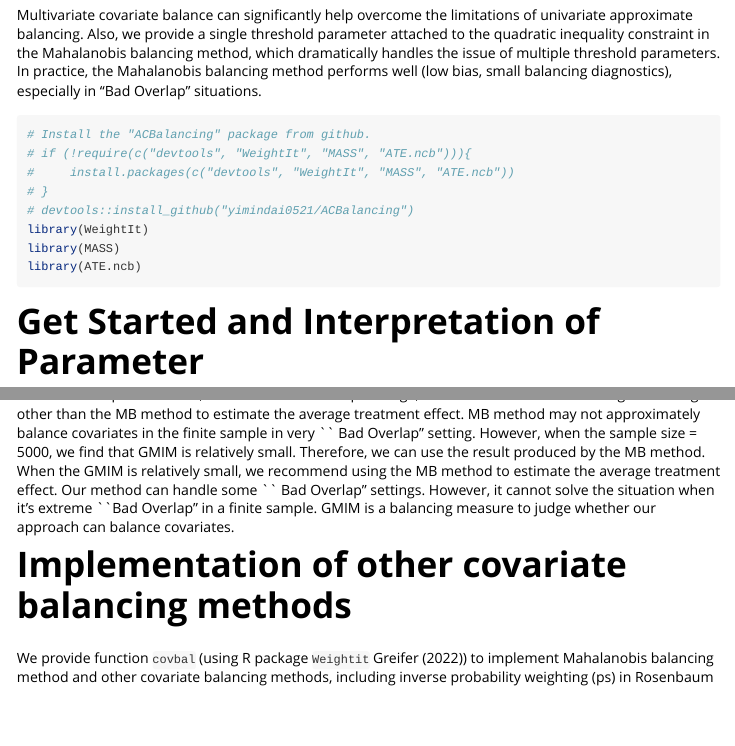
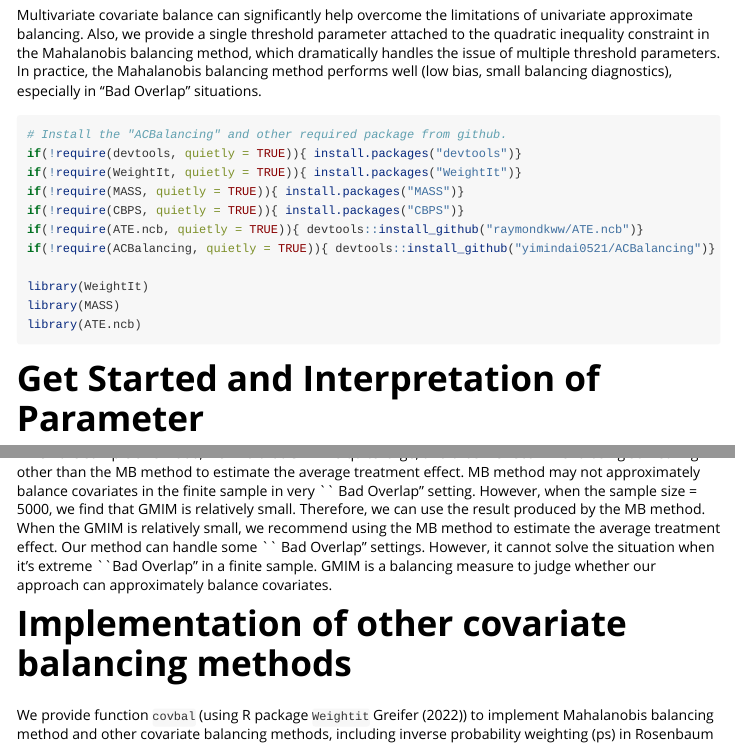
Before and after one commit to yimindai0521/ACBalancing, an R Markdown document (vignettes/package_intro.Rmd): the page in a window 1100 px wide, from 1320 px down, and a second part further down, joined at a grey line. Rendered offline with R 4.5, knitr and Pandoc, with nearby package versions; some code elsewhere in the file could not run offline; long lines of code are wrapped.

Commit message:
Modify suggest package in DESCRIPTION and Update vignettes (add suggestions for installing other R package).

````diff
--- a/vignettes/package_intro.Rmd
+++ b/vignettes/package_intro.Rmd
@@ -74,11 +74,14 @@ There is a potential issue with univariate approximate balancing. The univariate
 Multivariate covariate balance can significantly help overcome the limitations of univariate approximate balancing. Also, we provide a single threshold parameter attached to the quadratic inequality constraint in the Mahalanobis balancing method, which dramatically handles the issue of multiple threshold parameters. In practice, the Mahalanobis balancing method performs well (low bias, small balancing diagnostics), especially in "Bad Overlap" situations.
 
 ```{r}
-# Install the "ACBalancing" package from github.
-# if (!require(c("devtools", "WeightIt", "MASS", "ATE.ncb"))){
-#     install.packages(c("devtools", "WeightIt", "MASS", "ATE.ncb"))
-# }
-# devtools::install_github("yimindai0521/ACBalancing")
+# Install the "ACBalancing" and other required package from github.
+if(!require(devtools, quietly = TRUE)){ install.packages("devtools")}
+if(!require(WeightIt, quietly = TRUE)){ install.packages("WeightIt")}
+if(!require(MASS, quietly = TRUE)){ install.packages("MASS")}
+if(!require(CBPS, quietly = TRUE)){ install.packages("CBPS")}
+if(!require(ATE.ncb, quietly = TRUE)){ devtools::install_github("raymondkww/ATE.ncb")}
+if(!require(ACBalancing, quietly = TRUE)){ devtools::install_github("yimindai0521/ACBalancing")}
+
 library(WeightIt)
 library(MASS)
 library(ATE.ncb)
@@ -147,7 +150,7 @@ MB(covariate = data$X, treat = data$treat, group1 = 1, outcome = data$Y, method
 MB(covariate = data$X, treat = data$treat, group1 = 0, outcome = data$Y, method = "MB", opti.method = "proximalC")$GMIM
 ```
 
-When the sample size = 500, we find that GMIM is quite large, and thus we recommend using something other than the MB method to estimate the average treatment effect. MB method may not approximately balance covariates in the finite sample in very \`\` Bad Overlap" setting. However, when the sample size = 5000, we find that GMIM is relatively small. Therefore, we can use the result produced by the MB method. When the GMIM is relatively small, we recommend using the MB method to estimate the average treatment effect. Our method can handle some \`\` Bad Overlap" settings. However, it cannot solve the situation when it's extreme \`\`Bad Overlap" in a finite sample. GMIM is a balancing measure to judge whether our approach can balance covariates.
+When the sample size = 500, we find that GMIM is quite large, and thus we recommend using something other than the MB method to estimate the average treatment effect. MB method may not approximately balance covariates in the finite sample in very \`\` Bad Overlap" setting. However, when the sample size = 5000, we find that GMIM is relatively small. Therefore, we can use the result produced by the MB method. When the GMIM is relatively small, we recommend using the MB method to estimate the average treatment effect. Our method can handle some \`\` Bad Overlap" settings. However, it cannot solve the situation when it's extreme \`\`Bad Overlap" in a finite sample. GMIM is a balancing measure to judge whether our approach can approximately balance covariates.
 
 # Implementation of other covariate balancing methods
 
````
Also changed, not shown: vignettes/package_intro.Rmd (4 more changed lines).
